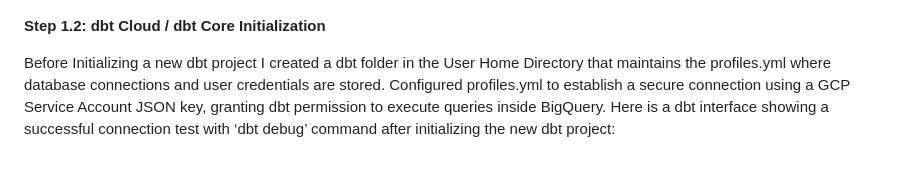
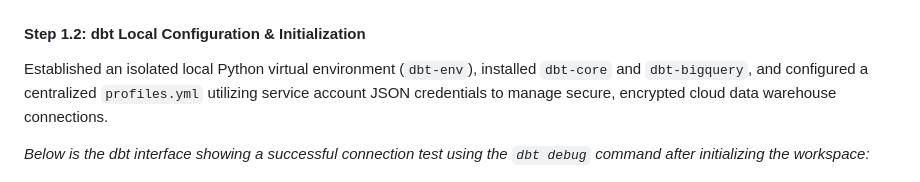
Before and after one commit to Xhavide/retail-dbt-bigquery-pipeline, a Markdown page: README.md, the part around the change. Rendered like a GitHub page.

Commit message:
Revise dbt initialization steps for local setup
Updated section on dbt initialization to reflect local configuration and environment setup.

```diff
--- a/README.md
+++ b/README.md
@@ -67,10 +67,11 @@ Created a Google Cloud Platform (GCP) project, initialized a BigQuery dataset in
 
 ![](https://github.com/Xhavide/retail-dbt-bigquery-pipeline/blob/3508450fb81171306161b04b60d915babfa13e98/Google%20BigQuery%20Ingestion.png)
 
-**Step 1.2: dbt Cloud / dbt Core Initialization**
+#### Step 1.2: dbt Local Configuration & Initialization
 
-Before Initializing a new dbt project I created a dbt folder in the User Home Directory that maintains the profiles.yml where database connections and user credentials are stored. Configured profiles.yml to establish a secure connection using a GCP Service Account JSON key, granting dbt permission to execute queries inside BigQuery.
-Here is a dbt interface showing a successful connection test with ‘dbt debug’ command after initializing the new dbt project:
+Established an isolated local Python virtual environment (`dbt-env`), installed `dbt-core` and `dbt-bigquery`, and configured a centralized `profiles.yml` utilizing service account JSON credentials to manage secure, encrypted cloud data warehouse connections.
+
+*Below is the dbt interface showing a successful connection test using the `dbt debug` command after initializing the workspace:*
 
 ![](https://github.com/Xhavide/retail-dbt-bigquery-pipeline/blob/a51929aef6519e0a963be421f71f10e9a5687bae/Successful%20connection%20test%20(dbt%20debug).png)
 
```
